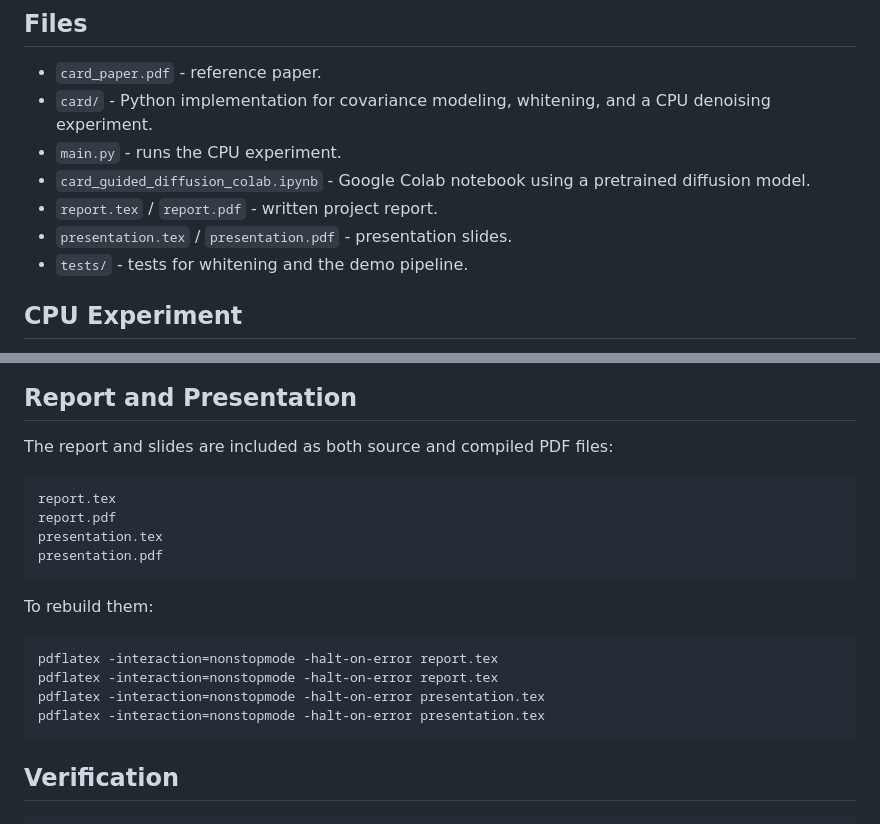
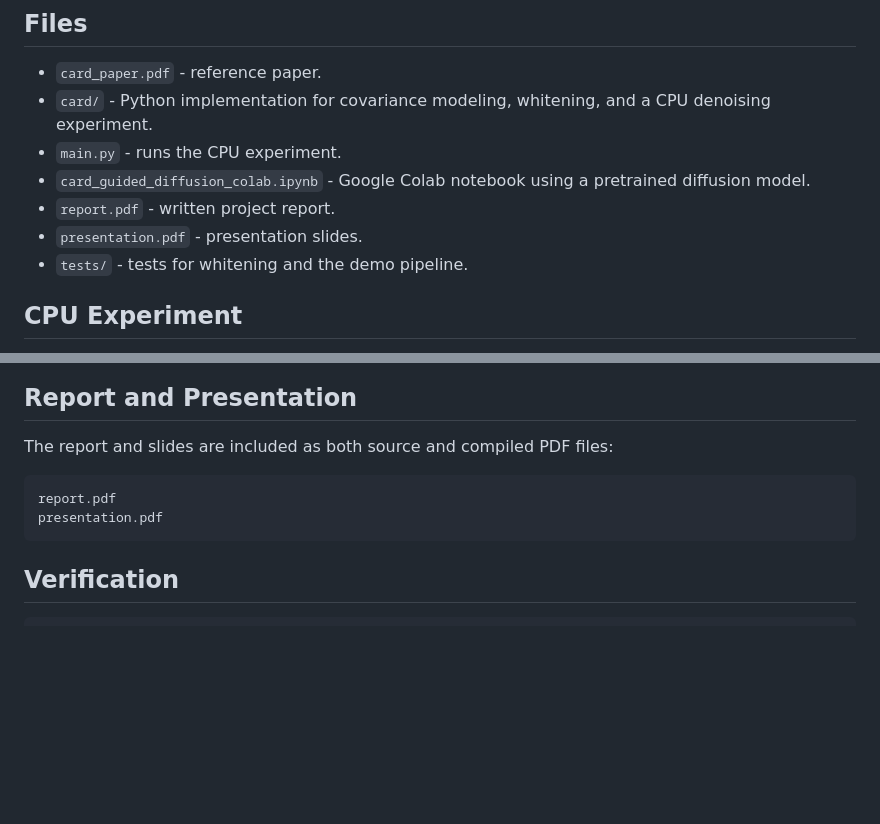
Before and after one commit to hadif1999/DIP_course_final_project, a Markdown page: README.md, 2 parts joined by grey strips. Rendered like a GitHub page; blank space fills up the shorter version.

Commit message:
readme, report , presentation modified

````diff
--- a/README.md
+++ b/README.md
@@ -39,8 +39,8 @@ can be applied in the spectral domain of `H_tilde`.
 - `main.py` - runs the CPU experiment.
 - `card_guided_diffusion_colab.ipynb` - Google Colab notebook using a pretrained
   diffusion model.
-- `report.tex` / `report.pdf` - written project report.
-- `presentation.tex` / `presentation.pdf` - presentation slides.
+- `report.pdf` - written project report.
+- `presentation.pdf` - presentation slides.
 - `tests/` - tests for whitening and the demo pipeline.
 
 ## CPU Experiment
@@ -95,20 +95,10 @@ Run `card_guided_diffusion_colab.ipynb` in Google Colab with GPU enabled.
 The report and slides are included as both source and compiled PDF files:
 
 ```text
-report.tex
 report.pdf
-presentation.tex
 presentation.pdf
 ```
 
-To rebuild them:
-
-```bash
-pdflatex -interaction=nonstopmode -halt-on-error report.tex
-pdflatex -interaction=nonstopmode -halt-on-error report.tex
-pdflatex -interaction=nonstopmode -halt-on-error presentation.tex
-pdflatex -interaction=nonstopmode -halt-on-error presentation.tex
-```
 
 ## Verification
 
````
